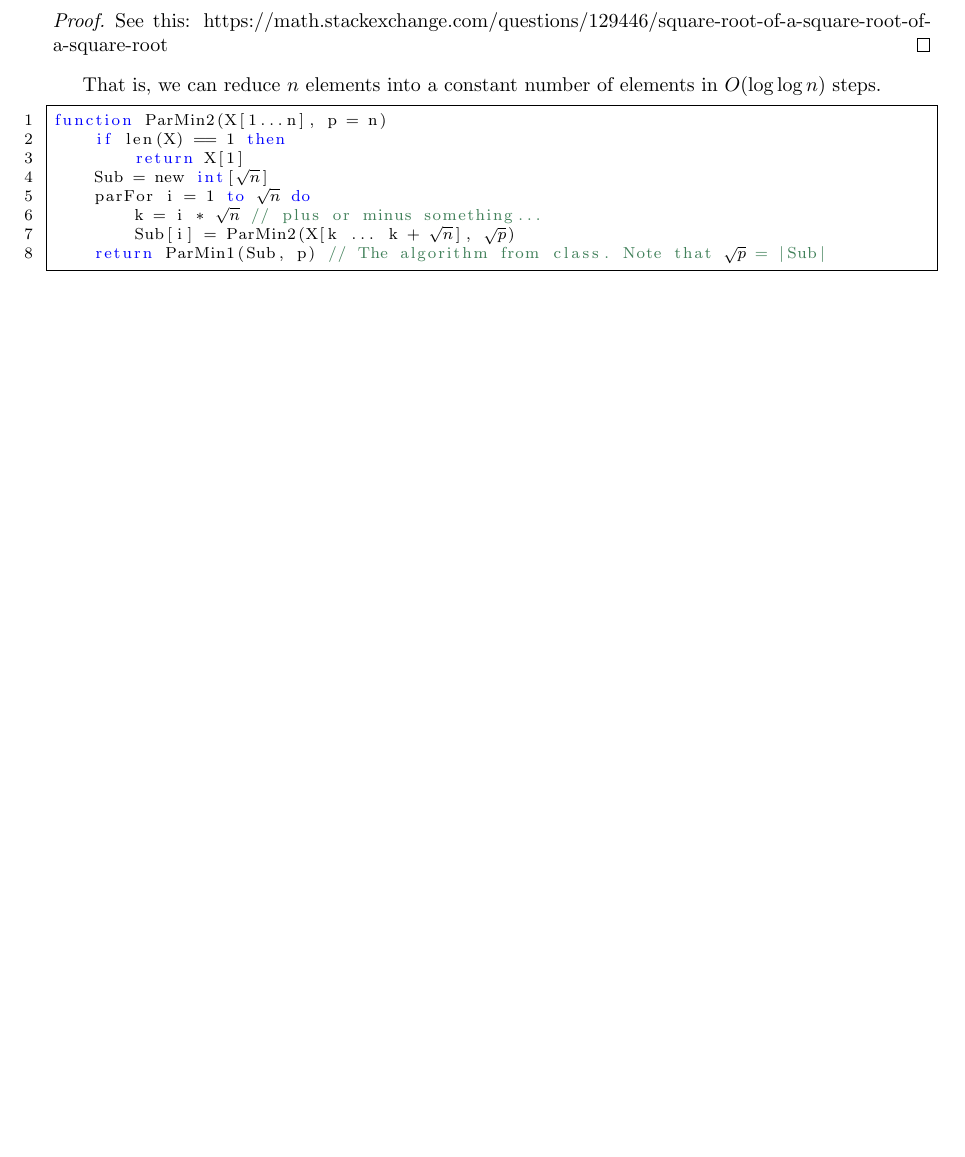
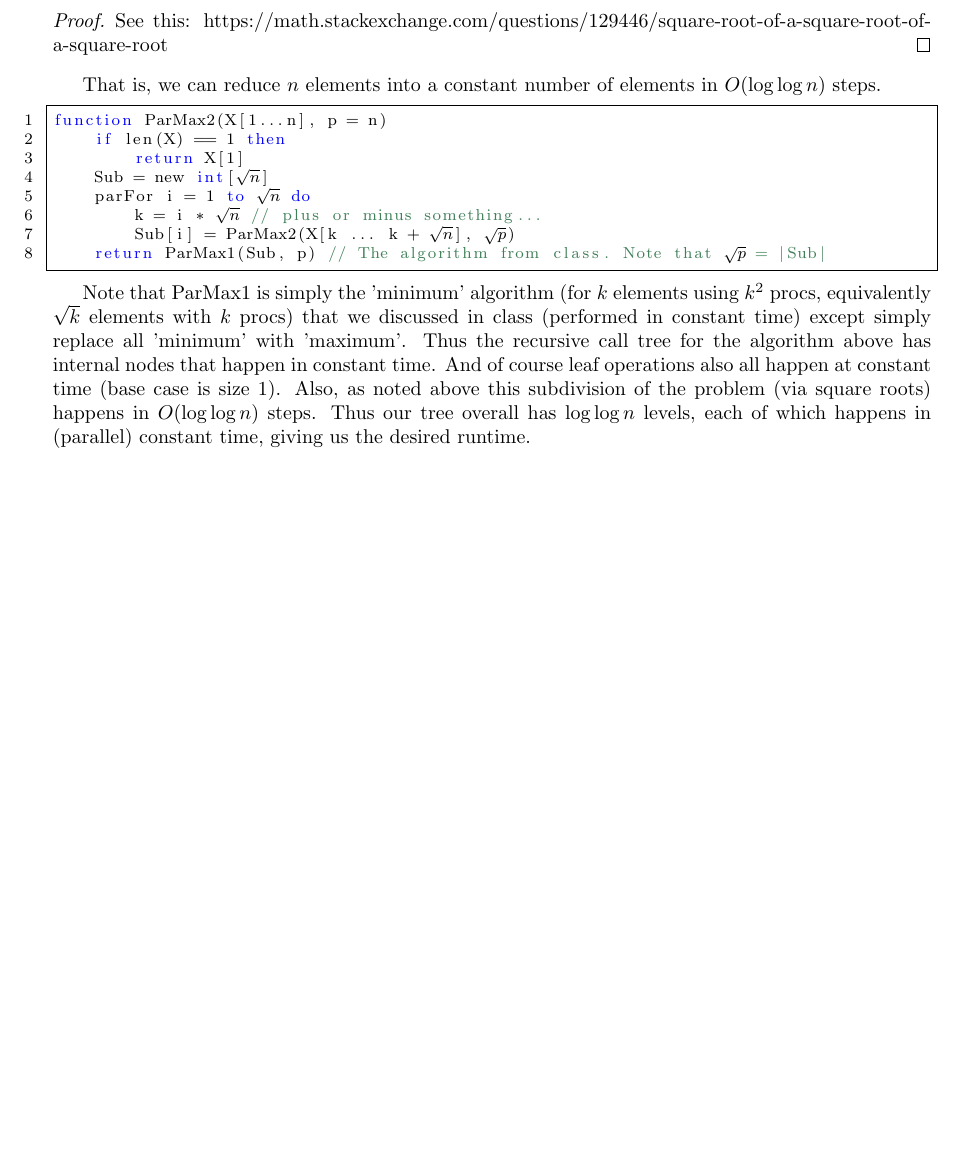
Before and after one commit to iggy14750/algos1510, a LaTeX problem sheet (assignment29/a29.tex): part of page 2 of 2, cut so that both start at the same text, the shorter picture padded with empty space. Compiled offline with pdfLaTeX.

Commit message:
p17 details

```diff
--- a/assignment29/a29.tex
+++ b/assignment29/a29.tex
@@ -96,14 +96,17 @@ function ParMerge(L, R)
 That is, we can reduce $n$ elements into a constant number of elements in $O(\log \log n)$ steps.
 
 \begin{lstlisting}
-function ParMin2(X[1...n], p = n)
+function ParMax2(X[1...n], p = n)
     if len(X) == 1 then
         return X[1]
     Sub = new int[$\sqrt{n}$]
     parFor i = 1 to $\sqrt{n}$ do
         k = i * $\sqrt{n}$ // plus or minus something...
-        Sub[i] = ParMin2(X[k ... k + $\sqrt{n}$], $\sqrt{p}$)
-    return ParMin1(Sub, p) // The algorithm from class. Note that $\sqrt{p}$ = |Sub|
+        Sub[i] = ParMax2(X[k ... k + $\sqrt{n}$], $\sqrt{p}$)
+    return ParMax1(Sub, p) // The algorithm from class. Note that $\sqrt{p}$ = |Sub|
 \end{lstlisting}
 
+Note that ParMax1 is simply the 'minimum' algorithm (for $k$ elements using $k^2$ procs, equivalently $\sqrt{k}$ elements with $k$ procs) that we discussed in class (performed in constant time) except simply replace all 'minimum' with 'maximum'. Thus the recursive call tree for the algorithm above has internal nodes that happen in constant time. And of course leaf operations also all happen at constant time (base case is size 1). Also, as noted above this subdivision of the problem (via square roots) happens in $O(\log \log n)$ steps. Thus our tree overall has $\log \log n$ levels, each of which happens in (parallel) constant time, giving us the desired runtime.
+
+
 \end{document}
```
